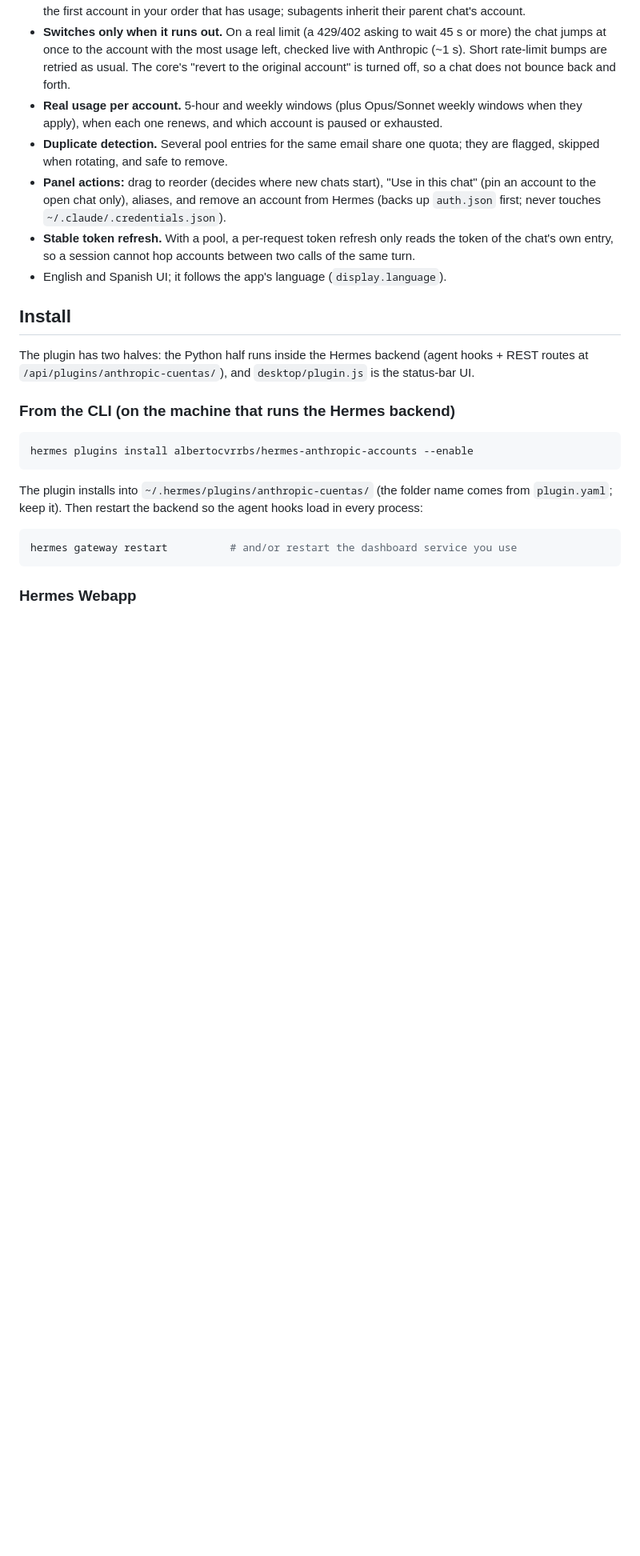
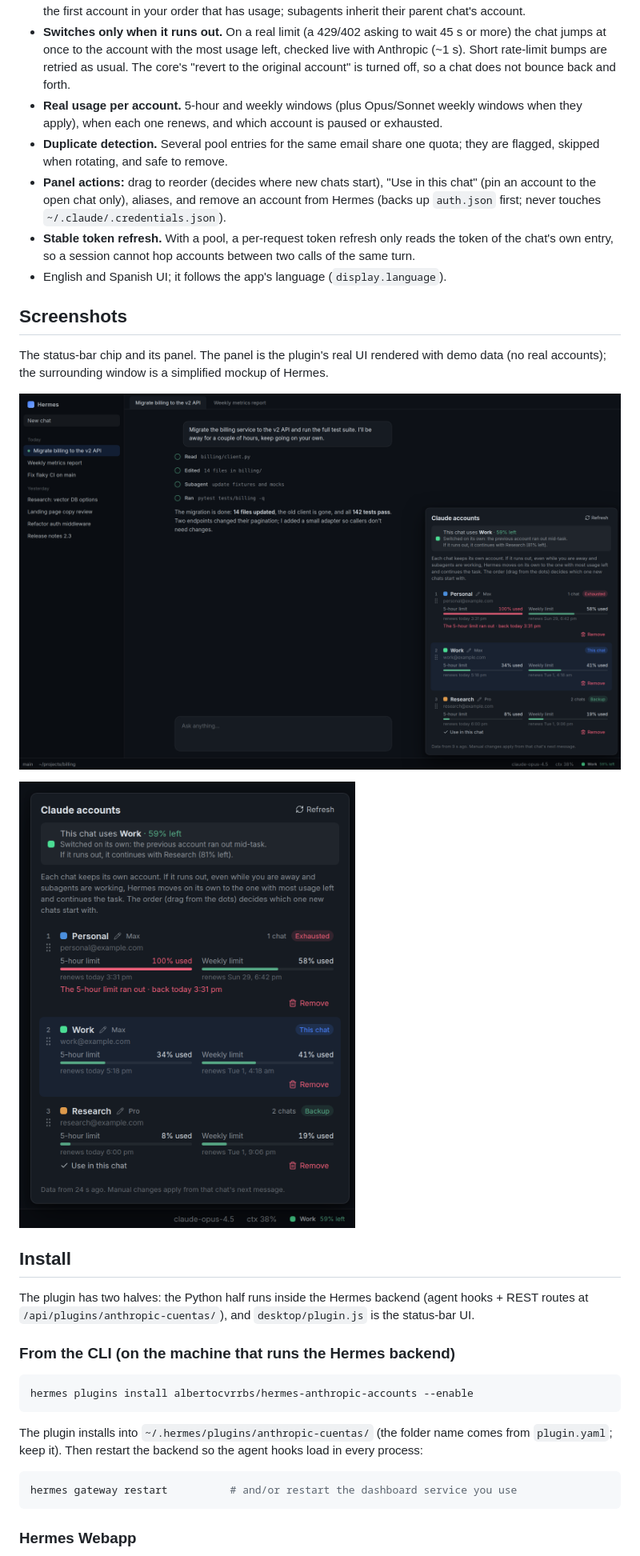
Before and after one commit to albertocvrrbs/hermes-anthropic-accounts, a Markdown page: README.md, the part around one of its changes. Shown at 80% size. Drawn GitHub-style; pictures changed too: assets/screenshot-app.png (added), assets/screenshot-panel.png (added); blank space fills up the shorter version.

Commit message:
Add catalog banner and screenshots (demo data) to README

```diff
--- a/README.md
+++ b/README.md
@@ -31,6 +33,15 @@ uses and how much it has left. Click it for the full panel.
 - **Stable token refresh.** With a pool, a per-request token refresh only reads the token of the
   chat's own entry, so a session cannot hop accounts between two calls of the same turn.
 - English and Spanish UI; it follows the app's language (`display.language`).
+
+## Screenshots
+
+The status-bar chip and its panel. The panel is the plugin's real UI rendered with demo data (no real
+accounts); the surrounding window is a simplified mockup of Hermes.
+
+![The Claude accounts panel open from the status-bar chip in Hermes](assets/screenshot-app.png)
+
+<img src="assets/screenshot-panel.png" alt="Claude accounts panel: this chat's account, the backup, and 5-hour and weekly usage per account" width="420">
 
 ## Install
 
```
Also changed, not shown: other parts of README.md (+2 -0 lines), assets/catalog-banner.png (added).
